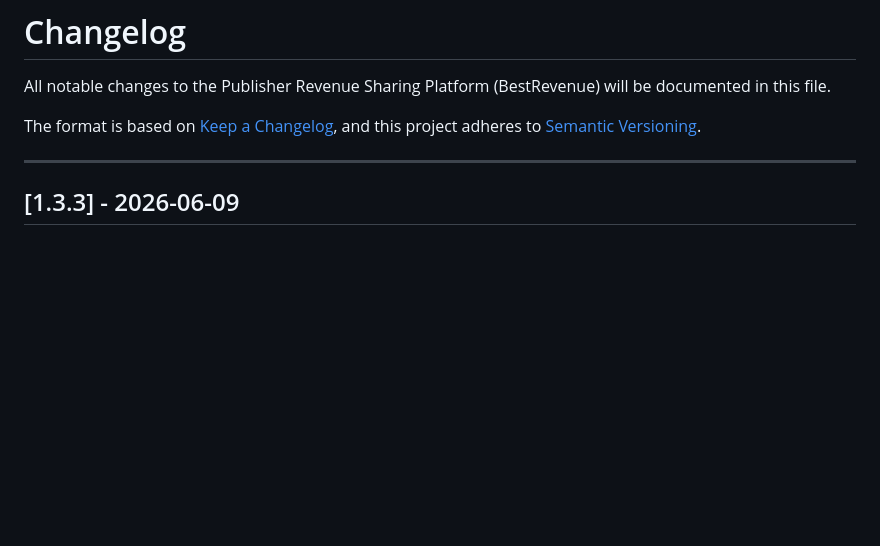
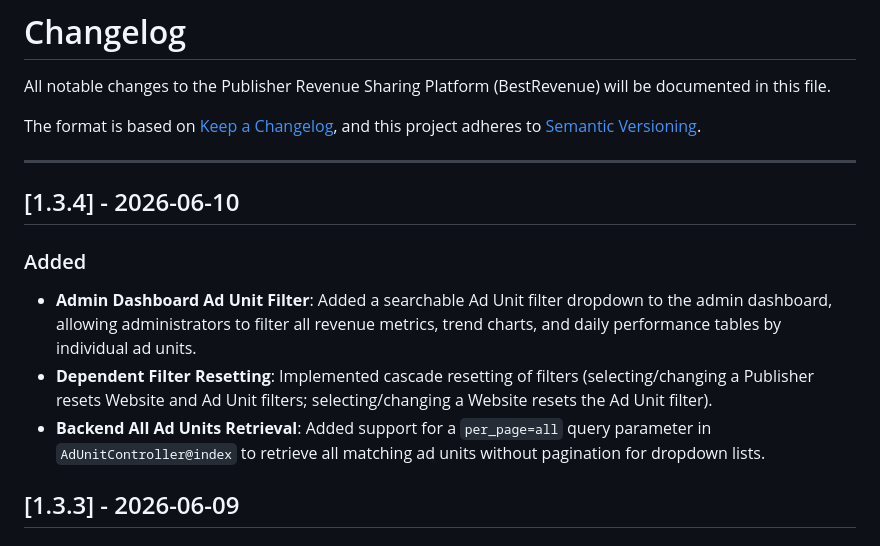
Before and after one commit to mryoussefsh/BestRevenue, a Markdown page: CHANGELOG.md, the part around the change. Rendered like a GitHub page; blank space fills up the shorter version.

Commit message:
docs: update CHANGELOG.md for version 1.3.4

```diff
--- a/CHANGELOG.md
+++ b/CHANGELOG.md
@@ -5,6 +5,13 @@ All notable changes to the Publisher Revenue Sharing Platform (BestRevenue) will
 The format is based on [Keep a Changelog](https://keepachangelog.com/en/1.0.0/), and this project adheres to [Semantic Versioning](https://semver.org/spec/v2.0.0.html).
 
 ---
+
+## [1.3.4] - 2026-06-10
+
+### Added
+- **Admin Dashboard Ad Unit Filter**: Added a searchable Ad Unit filter dropdown to the admin dashboard, allowing administrators to filter all revenue metrics, trend charts, and daily performance tables by individual ad units.
+- **Dependent Filter Resetting**: Implemented cascade resetting of filters (selecting/changing a Publisher resets Website and Ad Unit filters; selecting/changing a Website resets the Ad Unit filter).
+- **Backend All Ad Units Retrieval**: Added support for a `per_page=all` query parameter in `AdUnitController@index` to retrieve all matching ad units without pagination for dropdown lists.
 
 ## [1.3.3] - 2026-06-09
 
```
